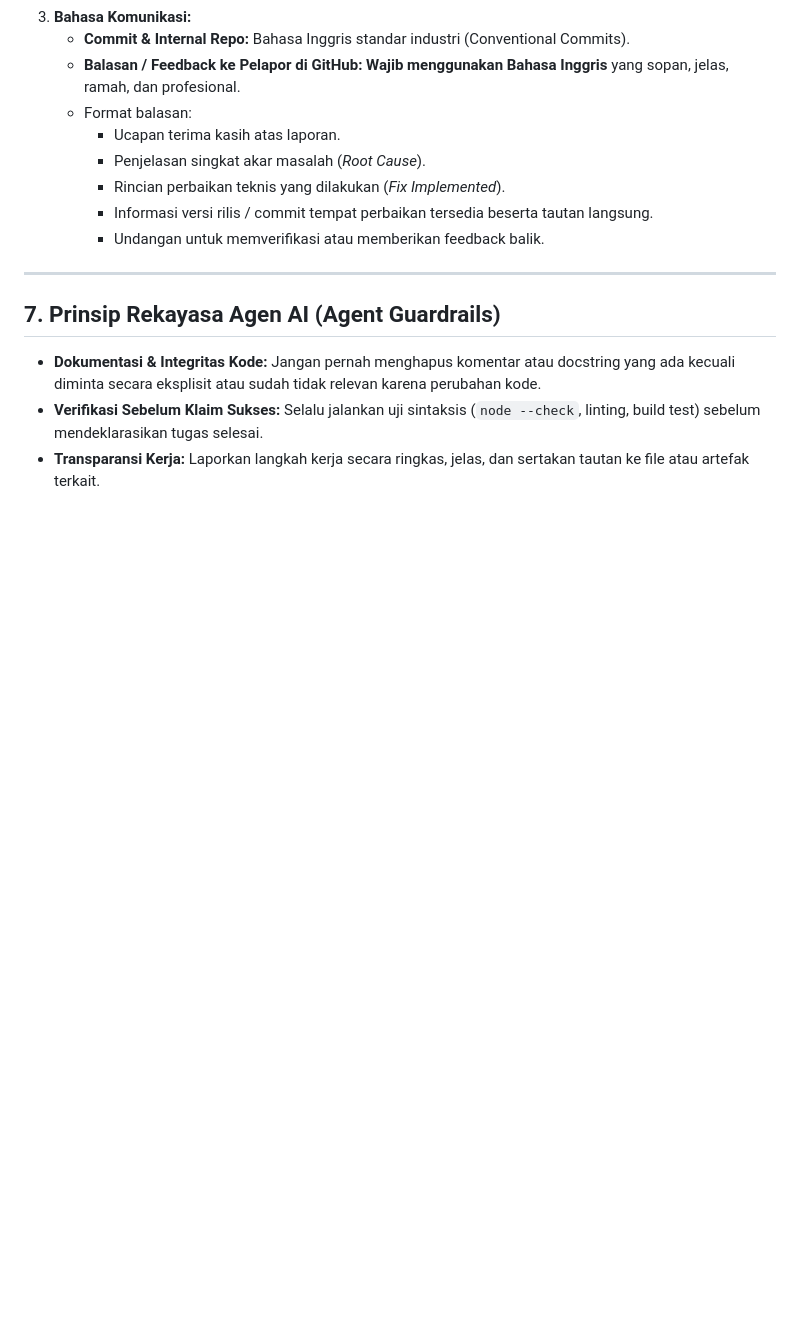
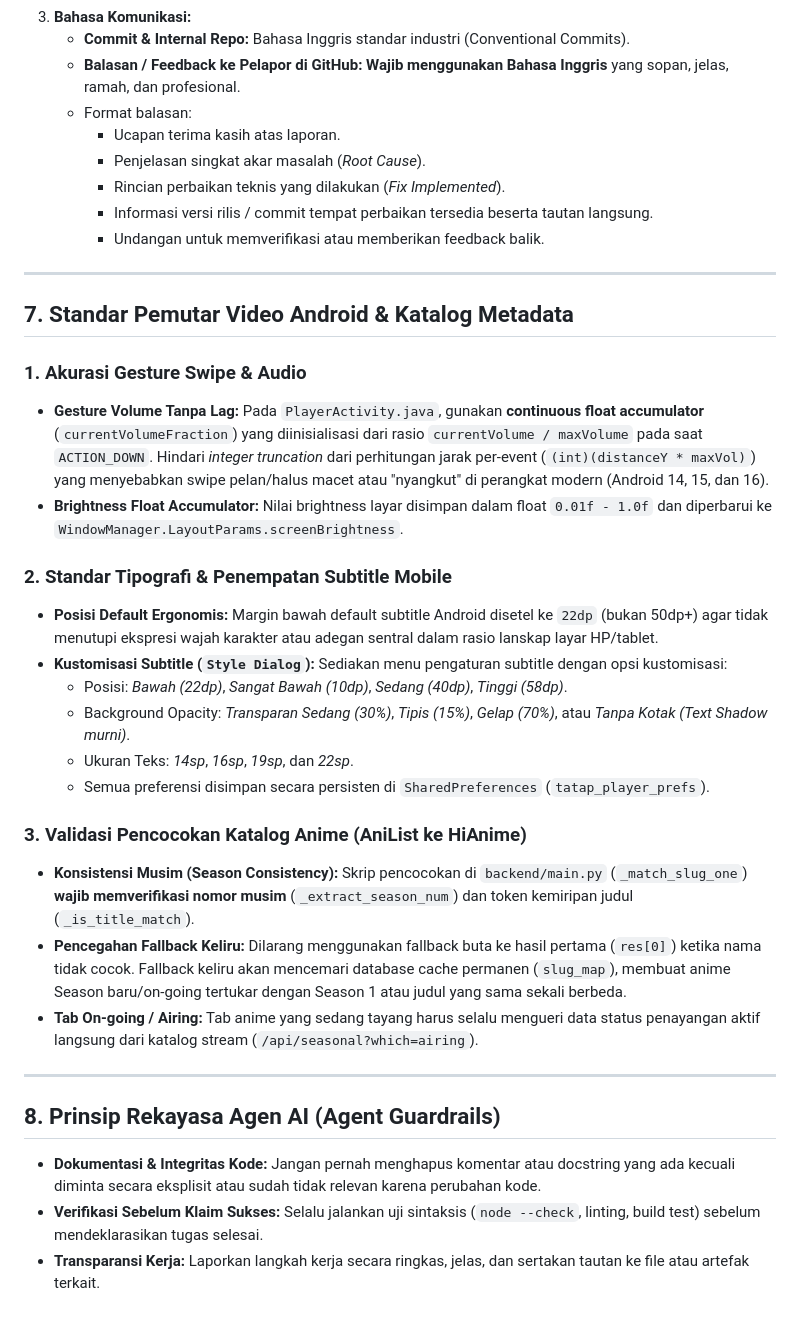
Before and after one commit to Ilhamaji/tatap, a Markdown page: agent.md, the part around one of its changes. GitHub-like rendering; blank space fills up the shorter version.

```diff
--- a/agent.md
+++ b/agent.md
@@ -135,7 +158,28 @@ Saat menangani issue dari pengguna/komunitas di GitHub:
 
 ---
 
-## 7. Prinsip Rekayasa Agen AI (Agent Guardrails)
+## 7. Standar Pemutar Video Android & Katalog Metadata
+
+### 1. Akurasi Gesture Swipe & Audio
+- **Gesture Volume Tanpa Lag:** Pada `PlayerActivity.java`, gunakan **continuous float accumulator** (`currentVolumeFraction`) yang diinisialisasi dari rasio `currentVolume / maxVolume` pada saat `ACTION_DOWN`. Hindari *integer truncation* dari perhitungan jarak per-event (`(int)(distanceY * maxVol)`) yang menyebabkan swipe pelan/halus macet atau "nyangkut" di perangkat modern (Android 14, 15, dan 16).
+- **Brightness Float Accumulator:** Nilai brightness layar disimpan dalam float `0.01f - 1.0f` dan diperbarui ke `WindowManager.LayoutParams.screenBrightness`.
+
+### 2. Standar Tipografi & Penempatan Subtitle Mobile
+- **Posisi Default Ergonomis:** Margin bawah default subtitle Android disetel ke `22dp` (bukan 50dp+) agar tidak menutupi ekspresi wajah karakter atau adegan sentral dalam rasio lanskap layar HP/tablet.
+- **Kustomisasi Subtitle (`Style Dialog`):** Sediakan menu pengaturan subtitle dengan opsi kustomisasi:
+  - Posisi: *Bawah (22dp)*, *Sangat Bawah (10dp)*, *Sedang (40dp)*, *Tinggi (58dp)*.
+  - Background Opacity: *Transparan Sedang (30%)*, *Tipis (15%)*, *Gelap (70%)*, atau *Tanpa Kotak (Text Shadow murni)*.
+  - Ukuran Teks: *14sp*, *16sp*, *19sp*, dan *22sp*.
+  - Semua preferensi disimpan secara persisten di `SharedPreferences` (`tatap_player_prefs`).
+
+### 3. Validasi Pencocokan Katalog Anime (AniList ke HiAnime)
+- **Konsistensi Musim (Season Consistency):** Skrip pencocokan di `backend/main.py` (`_match_slug_one`) **wajib memverifikasi nomor musim** (`_extract_season_num`) dan token kemiripan judul (`_is_title_match`).
+- **Pencegahan Fallback Keliru:** Dilarang menggunakan fallback buta ke hasil pertama (`res[0]`) ketika nama tidak cocok. Fallback keliru akan mencemari database cache permanen (`slug_map`), membuat anime Season baru/on-going tertukar dengan Season 1 atau judul yang sama sekali berbeda.
+- **Tab On-going / Airing:** Tab anime yang sedang tayang harus selalu mengueri data status penayangan aktif langsung dari katalog stream (`/api/seasonal?which=airing`).
+
+---
+
+## 8. Prinsip Rekayasa Agen AI (Agent Guardrails)
 
 - **Dokumentasi & Integritas Kode:** Jangan pernah menghapus komentar atau docstring yang ada kecuali diminta secara eksplisit atau sudah tidak relevan karena perubahan kode.
 - **Verifikasi Sebelum Klaim Sukses:** Selalu jalankan uji sintaksis (`node --check`, linting, build test) sebelum mendeklarasikan tugas selesai.
```
Also changed, not shown: other parts of agent.md (+43 -20 lines).
